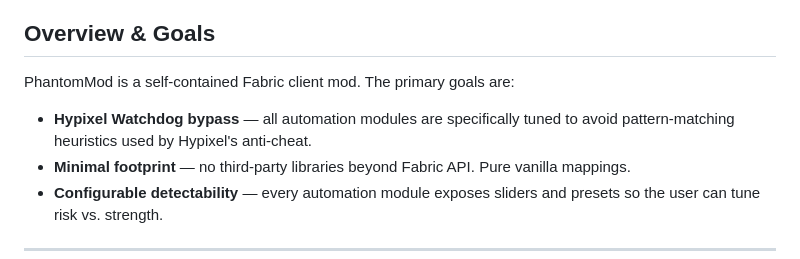
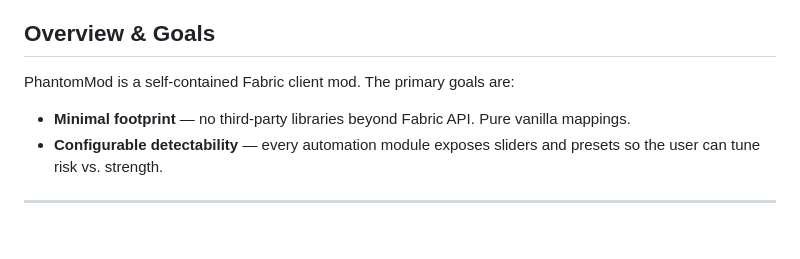
Before and after one commit to jacostr/phantommod, a Markdown page: TECHNICAL.md, the part around the change. GitHub-like rendering; blank space fills up the shorter version.

```diff
--- a/TECHNICAL.md
+++ b/TECHNICAL.md
@@ -28,8 +28,6 @@
 ## Overview & Goals
 
 PhantomMod is a self-contained Fabric client mod. The primary goals are:
-
-- **Hypixel Watchdog bypass** — all automation modules are specifically tuned to avoid pattern-matching heuristics used by Hypixel's anti-cheat.
 - **Minimal footprint** — no third-party libraries beyond Fabric API. Pure vanilla mappings.
 - **Configurable detectability** — every automation module exposes sliders and presets so the user can tune risk vs. strength.
 
```
